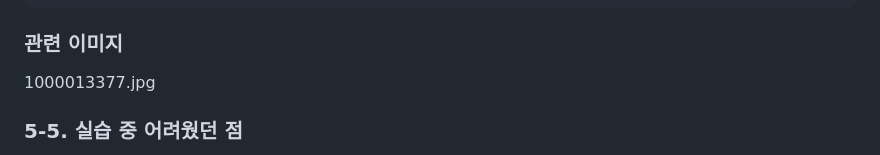
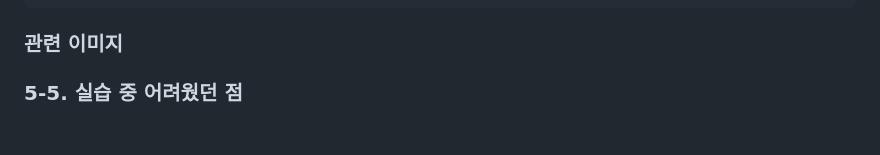
Before and after one commit to choidaehan9819/ia-codyssey, a Markdown page: README.md, the part around the change. GitHub-like rendering; blank space fills up the shorter version.

````diff
--- a/README.md
+++ b/README.md
@@ -193,7 +193,7 @@ user@macbook web % curl http://localhost:8080
 </html>
 ```
 ### 관련 이미지
-1000013377.jpg
+
 
 
 
````
